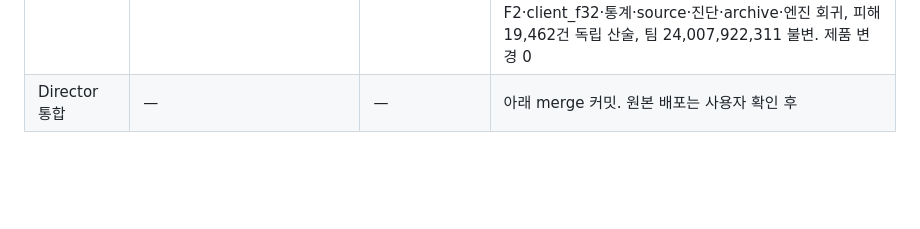
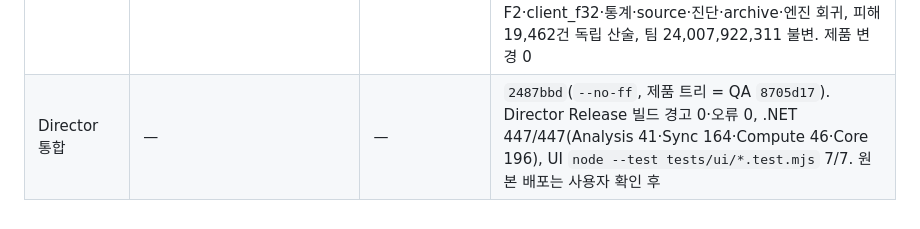
Before and after one commit to ejiie/Nikke-Simul, a Markdown page: docs/audit-labels-assignment-2026-10-01.ko.md, the part around the change. Drawn GitHub-style; blank space fills up the shorter version.

Commit message:
docs: record U-FIX-7 Director integration verification
Co-Authored-By: Claude Opus 5.5 <noreply@anthropic.com>

```diff
--- a/docs/audit-labels-assignment-2026-10-01.ko.md
+++ b/docs/audit-labels-assignment-2026-10-01.ko.md
@@ -72,4 +72,4 @@ Director 통지 후 구현 커밋이 확정된 상태의 UI worktree에서(파
 | **리뷰(Director 추가 허용)** | astra-6 | — | **통과(`42f4329`)**, 차단 0. import를 독립 문장으로 이동, U7-Q-4·5 유지, 새 `tests/ui/esm_syntax.test.mjs`가 `apps/desktop-ui/*.js` 18파일 ESM 파싱 + 이름 있는 import/export 정적 확인(37검사). 테스트 1회 7/7 파일·내부 121/121, 변경 .js 12파일 ESM 구문 12/12. Director 확인: 제품 `src`·QA `tests/q3` 0, `apps/desktop-ui/*.js` 전부 ESM 구문 통과, QA `e98577c`와 충돌 없음 |
 | QA 재수용 배정 | 검수 `term_234e279b…` | (아래) | U7-Q-4·5 + 구문 회귀 + 전체 회귀 |
 | **QA 최종** | 검수 | — | **통과, 차단 0.** 검수 `8705d17`(UI `42f4329` merge `79fd342`), QA 보고서 맨 위 절, 증거 색인 검수 `artifacts/single-deck-qa/ufix7-readmission4/evidence-index.json`. 새 실행 1,364/1,364 — 직전 1,253 전부(이전 실패 6 포함) + 상속 키 확장 23 + ESM·주요 화면 88. U7-Q-4(상속 키 7종 장치 사유·무기군·계산 항목명), U7-Q-5(미등록 mode·label), ESM 18파일(a92e454 실패 대조군으로 검출 확인)·실제 서버 import 18/18·주요 화면 JS 예외 0. F2·client_f32·통계·source·진단·archive·엔진 회귀, 피해 19,462건 독립 산술, 팀 24,007,922,311 불변. 제품 변경 0 |
-| Director 통합 | — | — | 아래 merge 커밋. 원본 배포는 사용자 확인 후 |
+| Director 통합 | — | — | `2487bbd`(`--no-ff`, 제품 트리 = QA `8705d17`). Director Release 빌드 경고 0·오류 0, .NET 447/447(Analysis 41·Sync 164·Compute 46·Core 196), UI `node --test tests/ui/*.test.mjs` 7/7. 원본 배포는 사용자 확인 후 |
```
